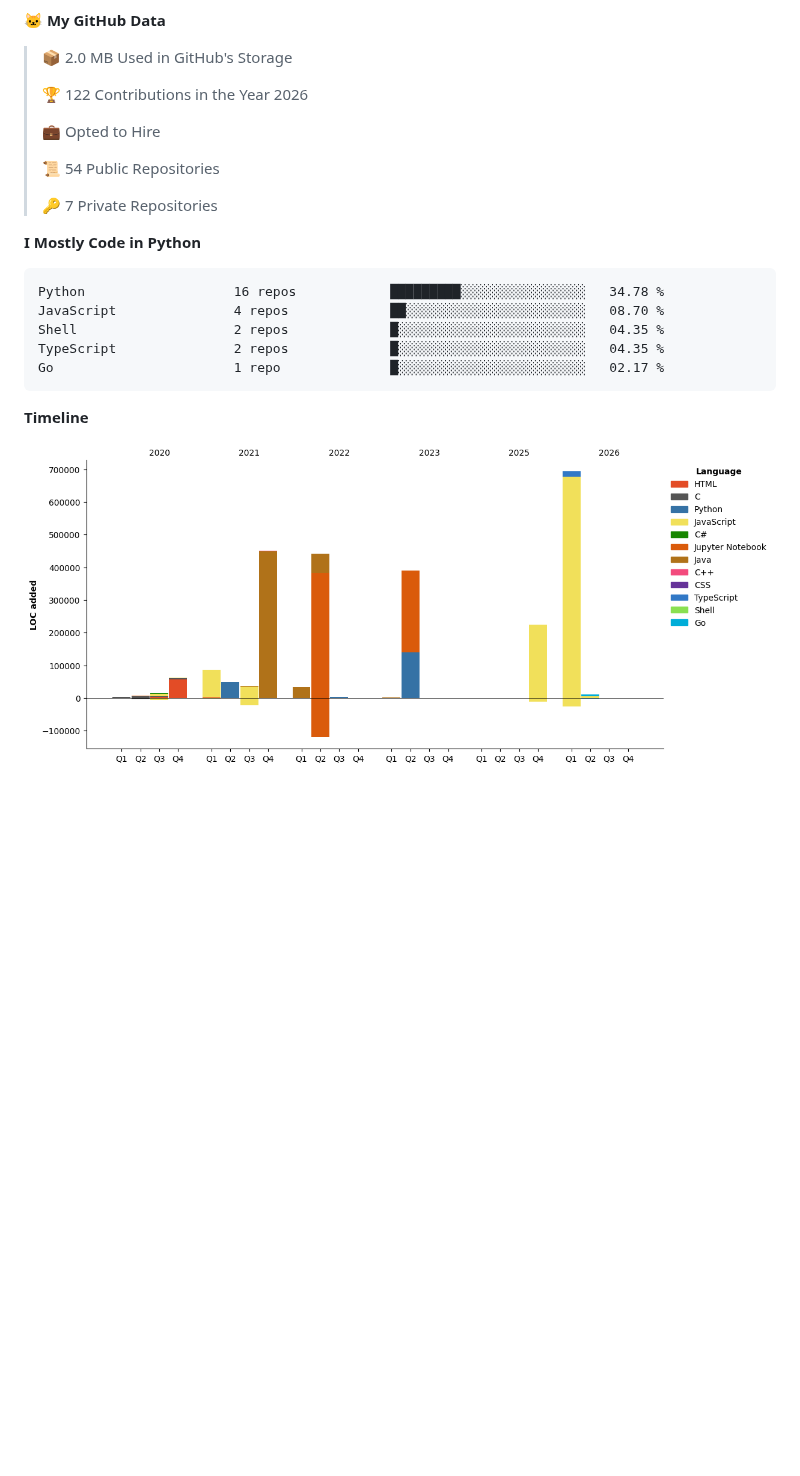
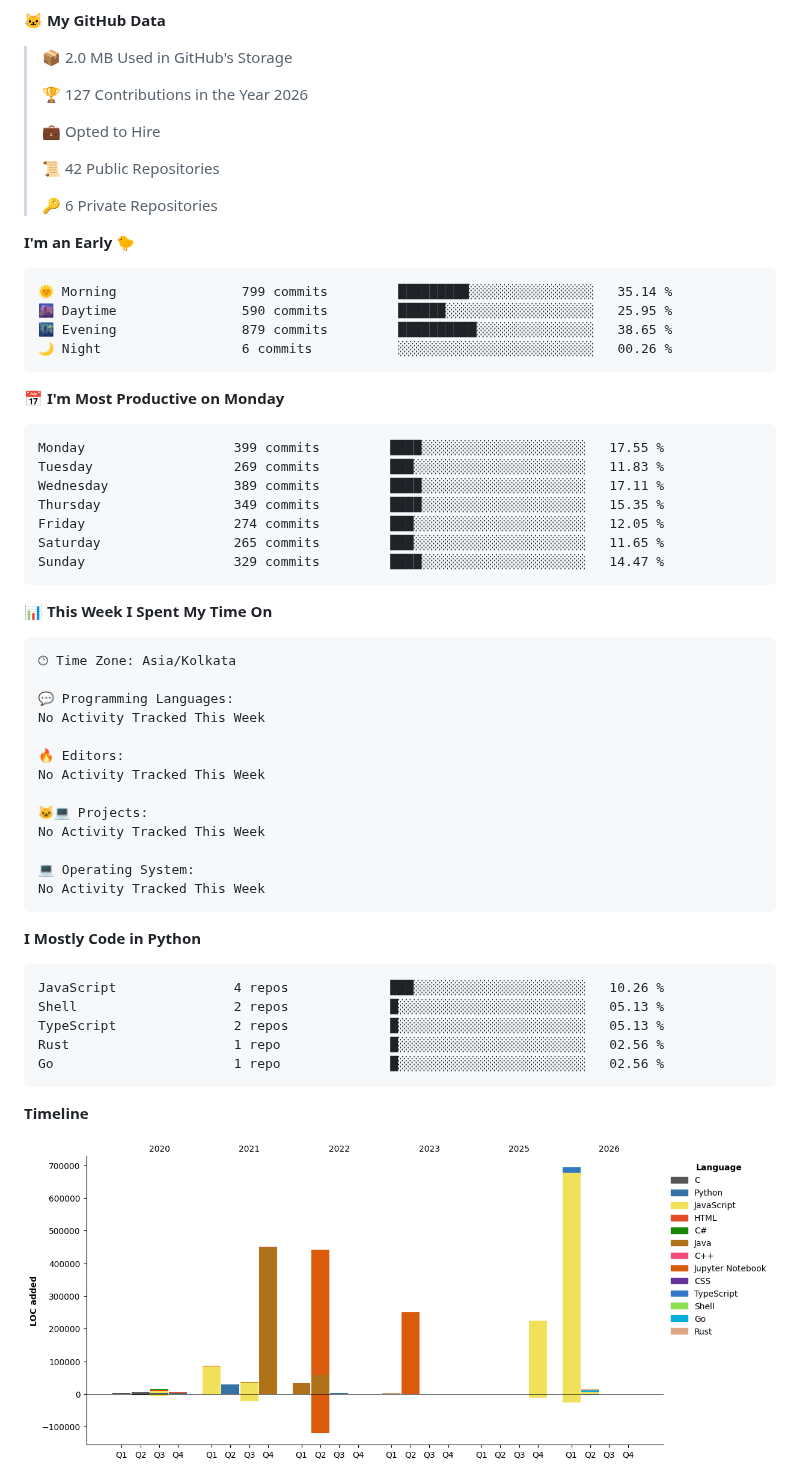
Before and after one commit to crypticani/crypticani, a Markdown page: README.md, the part around one of its changes. Drawn GitHub-style; pictures changed too: assets/bar_graph.png; blank space fills up the shorter version.

Commit message:
Updated with Dev Metrics

````diff
--- a/README.md
+++ b/README.md
@@ -95,22 +97,61 @@
 
 > 📦 2.0 MB Used in GitHub's Storage
  >
-> 🏆 122 Contributions in the Year 2026
+> 🏆 127 Contributions in the Year 2026
  >
 > 💼 Opted to Hire
  >
-> 📜 54 Public Repositories
+> 📜 42 Public Repositories
  >
-> 🔑 7 Private Repositories
+> 🔑 6 Private Repositories
  >
+**I'm an Early 🐤**
+
+```text
+🌞 Morning                799 commits         █████████░░░░░░░░░░░░░░░░   35.14 %
+🌆 Daytime                590 commits         ██████░░░░░░░░░░░░░░░░░░░   25.95 %
+🌃 Evening                879 commits         ██████████░░░░░░░░░░░░░░░   38.65 %
+🌙 Night                  6 commits           ░░░░░░░░░░░░░░░░░░░░░░░░░   00.26 %
+```
+📅 **I'm Most Productive on Monday**
+
+```text
+Monday                   399 commits         ████░░░░░░░░░░░░░░░░░░░░░   17.55 %
+Tuesday                  269 commits         ███░░░░░░░░░░░░░░░░░░░░░░   11.83 %
+Wednesday                389 commits         ████░░░░░░░░░░░░░░░░░░░░░   17.11 %
+Thursday                 349 commits         ████░░░░░░░░░░░░░░░░░░░░░   15.35 %
+Friday                   274 commits         ███░░░░░░░░░░░░░░░░░░░░░░   12.05 %
+Saturday                 265 commits         ███░░░░░░░░░░░░░░░░░░░░░░   11.65 %
+Sunday                   329 commits         ████░░░░░░░░░░░░░░░░░░░░░   14.47 %
+```
+
+
+📊 **This Week I Spent My Time On**
+
+```text
+🕑︎ Time Zone: Asia/Kolkata
+
+💬 Programming Languages:
+No Activity Tracked This Week
+
+🔥 Editors:
+No Activity Tracked This Week
+
+🐱‍💻 Projects:
+No Activity Tracked This Week
+
+💻 Operating System:
+No Activity Tracked This Week
+```
+
 **I Mostly Code in Python**
 
 ```text
-Python                   16 repos            █████████░░░░░░░░░░░░░░░░   34.78 %
-JavaScript               4 repos             ██░░░░░░░░░░░░░░░░░░░░░░░   08.70 %
-Shell                    2 repos             █░░░░░░░░░░░░░░░░░░░░░░░░   04.35 %
-TypeScript               2 repos             █░░░░░░░░░░░░░░░░░░░░░░░░   04.35 %
-Go                       1 repo              █░░░░░░░░░░░░░░░░░░░░░░░░   02.17 %
+JavaScript               4 repos             ███░░░░░░░░░░░░░░░░░░░░░░   10.26 %
+Shell                    2 repos             █░░░░░░░░░░░░░░░░░░░░░░░░   05.13 %
+TypeScript               2 repos             █░░░░░░░░░░░░░░░░░░░░░░░░   05.13 %
+Rust                     1 repo              █░░░░░░░░░░░░░░░░░░░░░░░░   02.56 %
+Go                       1 repo              █░░░░░░░░░░░░░░░░░░░░░░░░   02.56 %
 ```
 
 
````
Also changed, not shown: other parts of README.md (+3 -1 lines).
